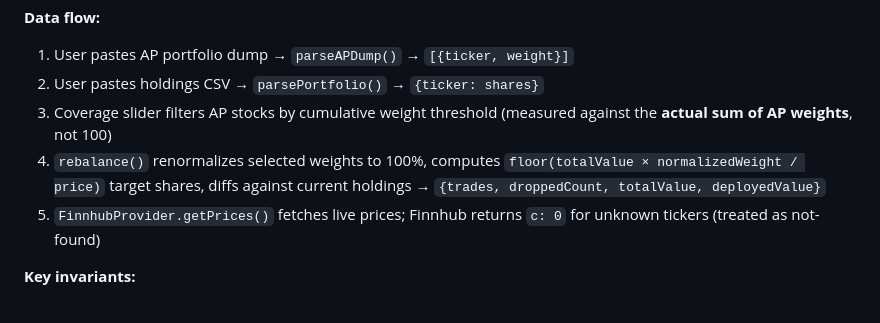
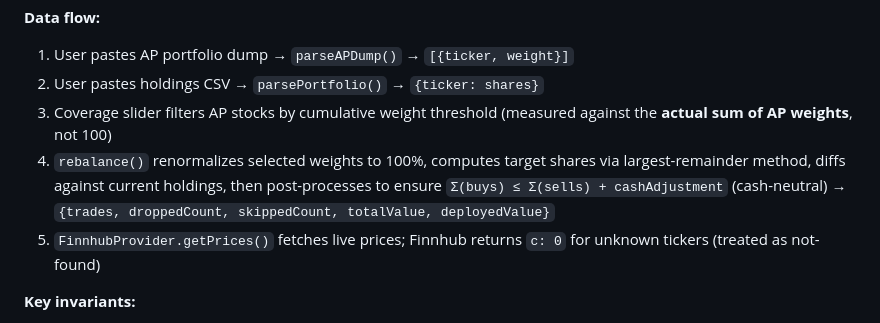
Before and after one commit to pablobertetti/APRebalance, a Markdown page: CLAUDE.md, the part around the change. Drawn GitHub-style.

Commit message:
docs: update CLAUDE.md — cash-neutral invariant and skippedCount in return

```diff
--- a/CLAUDE.md
+++ b/CLAUDE.md
@@ -27,7 +27,7 @@ The app is a single `index.html` that includes all JS inline. During development
 1. User pastes AP portfolio dump → `parseAPDump()` → `[{ticker, weight}]`
 2. User pastes holdings CSV → `parsePortfolio()` → `{ticker: shares}`
 3. Coverage slider filters AP stocks by cumulative weight threshold (measured against the **actual sum of AP weights**, not 100)
-4. `rebalance()` renormalizes selected weights to 100%, computes `floor(totalValue × normalizedWeight / price)` target shares, diffs against current holdings → `{trades, droppedCount, totalValue, deployedValue}`
+4. `rebalance()` renormalizes selected weights to 100%, computes target shares via largest-remainder method, diffs against current holdings, then post-processes to ensure `Σ(buys) ≤ Σ(sells) + cashAdjustment` (cash-neutral) → `{trades, droppedCount, skippedCount, totalValue, deployedValue}`
 5. `FinnhubProvider.getPrices()` fetches live prices; Finnhub returns `c: 0` for unknown tickers (treated as not-found)
 
 **Key invariants:**
```
